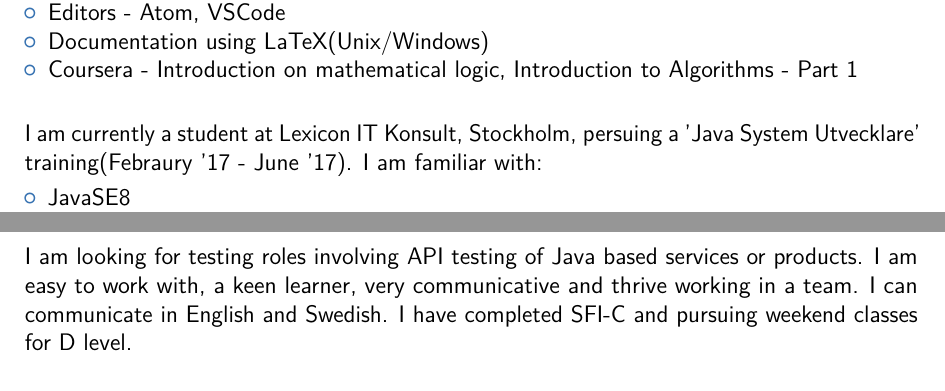
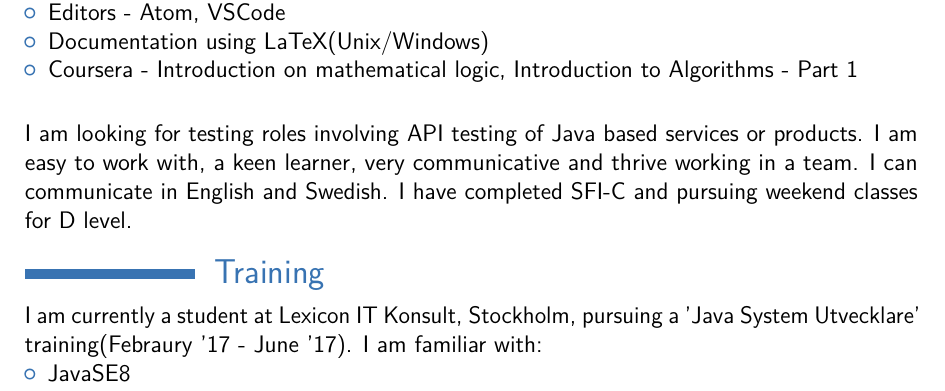
Before and after one commit to chisma/resume, a LaTeX CV (soumya/SoumyaPrasad.tex): two parts of pages 1 and 2 of 2 before the commit and part of page 1 of 2 after it, the two joined at a grey line, cut so that both start at the same text. Compiled offline with pdfLaTeX.

Commit message:
New changes from @caulagi, for making summary shorter

```diff
--- a/soumya/SoumyaPrasad.tex
+++ b/soumya/SoumyaPrasad.tex
@@ -75,8 +73,12 @@ familiar with :
 	\end{itemize}
 
 \hfill \break
-I am currently a student at Lexicon IT Konsult, Stockholm, persuing a 'Java System Utvecklare' training(Febraury '17 - June '17). I am familiar with:
+I am looking for testing roles involving API testing of Java based services or products. I am easy to work with,
+a keen learner, very communicative and thrive working in a team. I can communicate in English and Swedish.
+I have completed SFI-C and pursuing weekend classes for D level.
 
+\section{Training}
+I am currently a student at Lexicon IT Konsult, Stockholm, pursuing a 'Java System Utvecklare' training(Febraury '17 - June '17). I am familiar with:
 	\begin{itemize}
 	\item JavaSE8
 	\item JavaEE fundamentals
@@ -90,15 +92,7 @@ I am currently a student at Lexicon IT Konsult, Stockholm, persuing a 'Java Syst
 	\item ISTQB - Foundation level
  	\end{itemize}
 
-\hfill \break
-I am looking for testing roles involving API testing of Java based services or products. I am easy to work with,
-a keen learner, very communicative and thrive working in a team. I can communicate in English and Swedish.
-I have completed SFI-C and pursuing weekend classes for D level.
-
-
-
 \section{Experience}
-
 \cventry{Apr,12 - May,13}{Associate lead}{\textsc{Schneider electric}}{Bangalore}{}{
     \begin{itemize}
     \item Worked closely with development teams and different stakeholders in an agile environment (daily standup, sprints, retrospectives, continuous integration).
```
Also changed, not shown: soumya/SoumyaPrasad.pdf, soumya/SoumyaPrasad.tex (2 more changed lines), 1 other file.
